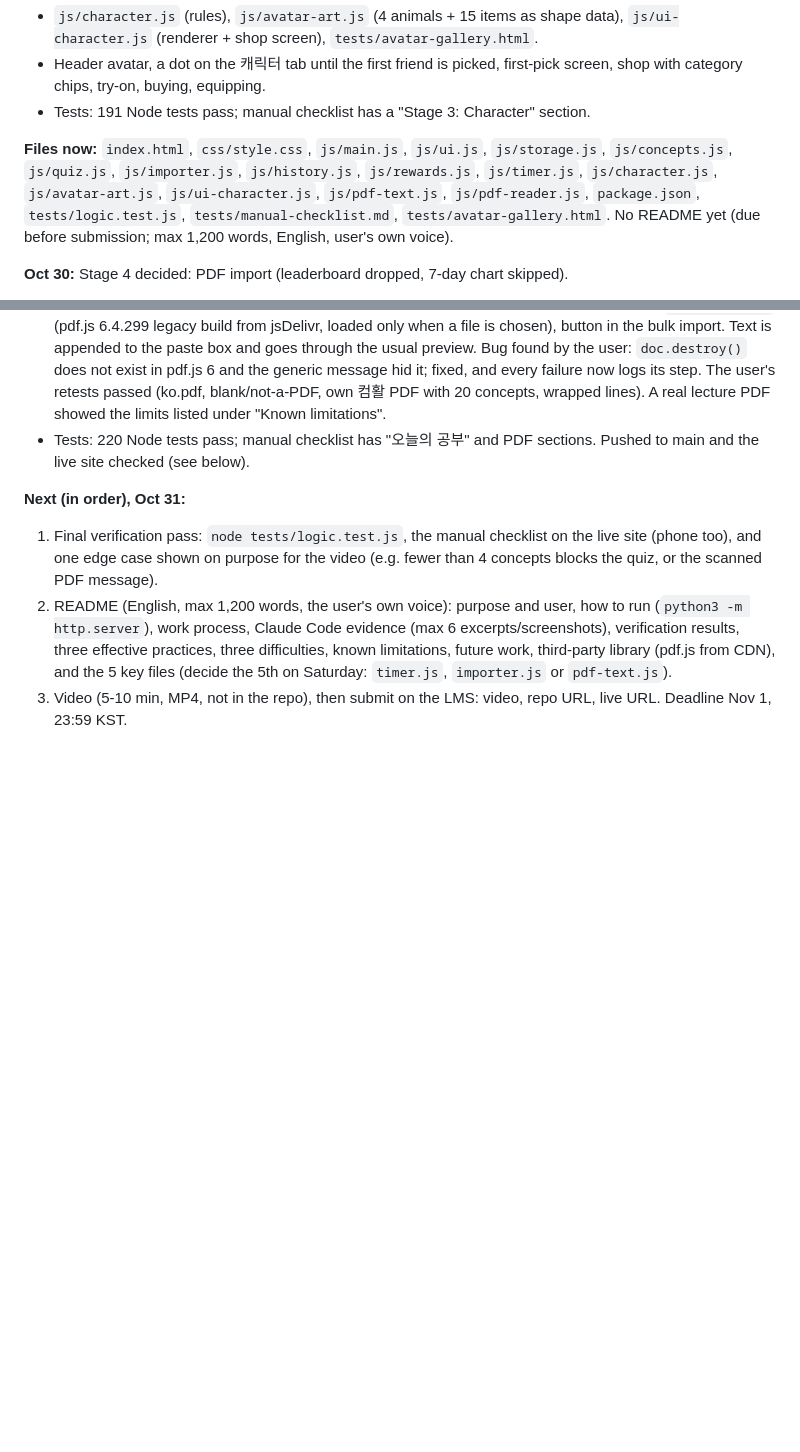
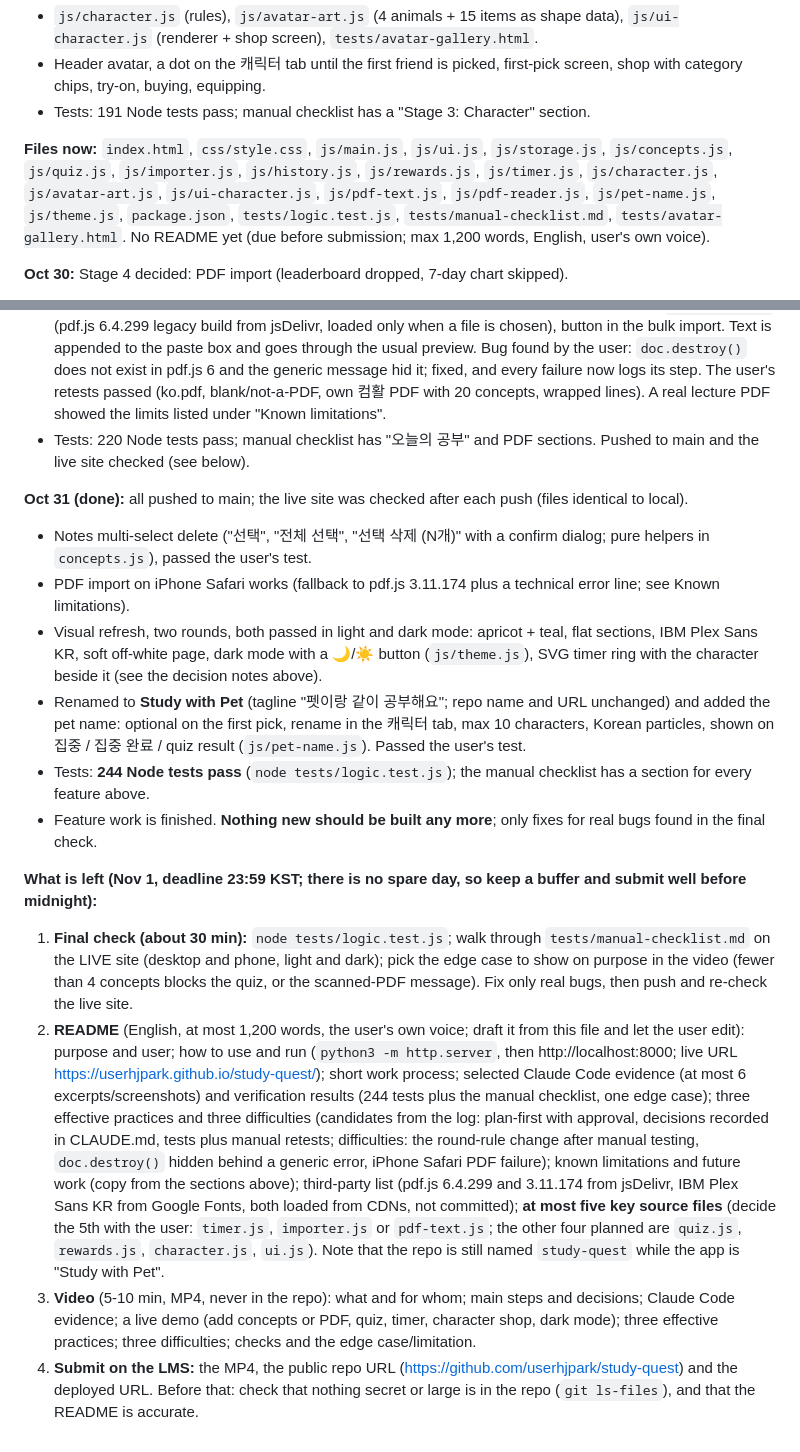
Before and after one commit to userhjpark/study-quest, a Markdown page: CLAUDE.md, 2 parts joined by grey strips. GitHub-like rendering; blank space fills up the shorter version.

Commit message:
CLAUDE.md: status for Oct 31 and what is left (final check, README, video)
Co-Authored-By: Claude Sonnet 5.5 <noreply@anthropic.com>

```diff
--- a/CLAUDE.md
+++ b/CLAUDE.md
@@ -184,14 +184,23 @@ Live site: https://userhjpark.github.io/study-quest/ (Stage 3 pushed Oct 30; fil
 - Header avatar, a dot on the 캐릭터 tab until the first friend is picked, first-pick screen, shop with category chips, try-on, buying, equipping.
 - Tests: 191 Node tests pass; manual checklist has a "Stage 3: Character" section.
 
-**Files now:** `index.html`, `css/style.css`, `js/main.js`, `js/ui.js`, `js/storage.js`, `js/concepts.js`, `js/quiz.js`, `js/importer.js`, `js/history.js`, `js/rewards.js`, `js/timer.js`, `js/character.js`, `js/avatar-art.js`, `js/ui-character.js`, `js/pdf-text.js`, `js/pdf-reader.js`, `package.json`, `tests/logic.test.js`, `tests/manual-checklist.md`, `tests/avatar-gallery.html`. No README yet (due before submission; max 1,200 words, English, user's own voice).
+**Files now:** `index.html`, `css/style.css`, `js/main.js`, `js/ui.js`, `js/storage.js`, `js/concepts.js`, `js/quiz.js`, `js/importer.js`, `js/history.js`, `js/rewards.js`, `js/timer.js`, `js/character.js`, `js/avatar-art.js`, `js/ui-character.js`, `js/pdf-text.js`, `js/pdf-reader.js`, `js/pet-name.js`, `js/theme.js`, `package.json`, `tests/logic.test.js`, `tests/manual-checklist.md`, `tests/avatar-gallery.html`. No README yet (due before submission; max 1,200 words, English, user's own voice).
 
 **Oct 30:** Stage 4 decided: PDF import (leaderboard dropped, 7-day chart skipped).
 - "오늘의 공부" card on the 집중 tab (own daily counters in the profile), passed the user's test. Quiz wording changed from "점수" to XP everywhere; 최근 기록 shows the XP really paid after the daily cap (`xpPaid`). Committed (`da3804e`).
 - **Stage 4 (PDF import) is complete (Oct 30).** Built in about 1.5 hours of the 2-hour time box: `pdf-text.js` (limits 10 MB / 50 pages, line rebuilding, wrapped-line joining, scan detection; pure, tested), `pdf-reader.js` (pdf.js 6.4.299 legacy build from jsDelivr, loaded only when a file is chosen), button in the bulk import. Text is appended to the paste box and goes through the usual preview. Bug found by the user: `doc.destroy()` does not exist in pdf.js 6 and the generic message hid it; fixed, and every failure now logs its step. The user's retests passed (ko.pdf, blank/not-a-PDF, own 컴활 PDF with 20 concepts, wrapped lines). A real lecture PDF showed the limits listed under "Known limitations".
 - Tests: 220 Node tests pass; manual checklist has "오늘의 공부" and PDF sections. Pushed to main and the live site checked (see below).
 
-**Next (in order), Oct 31:**
-1. Final verification pass: `node tests/logic.test.js`, the manual checklist on the live site (phone too), and one edge case shown on purpose for the video (e.g. fewer than 4 concepts blocks the quiz, or the scanned PDF message).
-2. README (English, max 1,200 words, the user's own voice): purpose and user, how to run (`python3 -m http.server`), work process, Claude Code evidence (max 6 excerpts/screenshots), verification results, three effective practices, three difficulties, known limitations, future work, third-party library (pdf.js from CDN), and the 5 key files (decide the 5th on Saturday: `timer.js`, `importer.js` or `pdf-text.js`).
-3. Video (5-10 min, MP4, not in the repo), then submit on the LMS: video, repo URL, live URL. Deadline Nov 1, 23:59 KST.
+**Oct 31 (done):** all pushed to main; the live site was checked after each push (files identical to local).
+- Notes multi-select delete ("선택", "전체 선택", "선택 삭제 (N개)" with a confirm dialog; pure helpers in `concepts.js`), passed the user's test.
+- PDF import on iPhone Safari works (fallback to pdf.js 3.11.174 plus a technical error line; see Known limitations).
+- Visual refresh, two rounds, both passed in light and dark mode: apricot + teal, flat sections, IBM Plex Sans KR, soft off-white page, dark mode with a 🌙/☀️ button (`js/theme.js`), SVG timer ring with the character beside it (see the decision notes above).
+- Renamed to **Study with Pet** (tagline "펫이랑 같이 공부해요"; repo name and URL unchanged) and added the pet name: optional on the first pick, rename in the 캐릭터 tab, max 10 characters, Korean particles, shown on 집중 / 집중 완료 / quiz result (`js/pet-name.js`). Passed the user's test.
+- Tests: **244 Node tests pass** (`node tests/logic.test.js`); the manual checklist has a section for every feature above.
+- Feature work is finished. **Nothing new should be built any more**; only fixes for real bugs found in the final check.
+
+**What is left (Nov 1, deadline 23:59 KST; there is no spare day, so keep a buffer and submit well before midnight):**
+1. **Final check (about 30 min):** `node tests/logic.test.js`; walk through `tests/manual-checklist.md` on the LIVE site (desktop and phone, light and dark); pick the edge case to show on purpose in the video (fewer than 4 concepts blocks the quiz, or the scanned-PDF message). Fix only real bugs, then push and re-check the live site.
+2. **README** (English, at most 1,200 words, the user's own voice; draft it from this file and let the user edit): purpose and user; how to use and run (`python3 -m http.server`, then http://localhost:8000; live URL https://userhjpark.github.io/study-quest/); short work process; selected Claude Code evidence (at most 6 excerpts/screenshots) and verification results (244 tests plus the manual checklist, one edge case); three effective practices and three difficulties (candidates from the log: plan-first with approval, decisions recorded in CLAUDE.md, tests plus manual retests; difficulties: the round-rule change after manual testing, `doc.destroy()` hidden behind a generic error, iPhone Safari PDF failure); known limitations and future work (copy from the sections above); third-party list (pdf.js 6.4.299 and 3.11.174 from jsDelivr, IBM Plex Sans KR from Google Fonts, both loaded from CDNs, not committed); **at most five key source files** (decide the 5th with the user: `timer.js`, `importer.js` or `pdf-text.js`; the other four planned are `quiz.js`, `rewards.js`, `character.js`, `ui.js`). Note that the repo is still named `study-quest` while the app is "Study with Pet".
+3. **Video** (5-10 min, MP4, never in the repo): what and for whom; main steps and decisions; Claude Code evidence; a live demo (add concepts or PDF, quiz, timer, character shop, dark mode); three effective practices; three difficulties; checks and the edge case/limitation.
+4. **Submit on the LMS:** the MP4, the public repo URL (https://github.com/userhjpark/study-quest) and the deployed URL. Before that: check that nothing secret or large is in the repo (`git ls-files`), and that the README is accurate.
```
